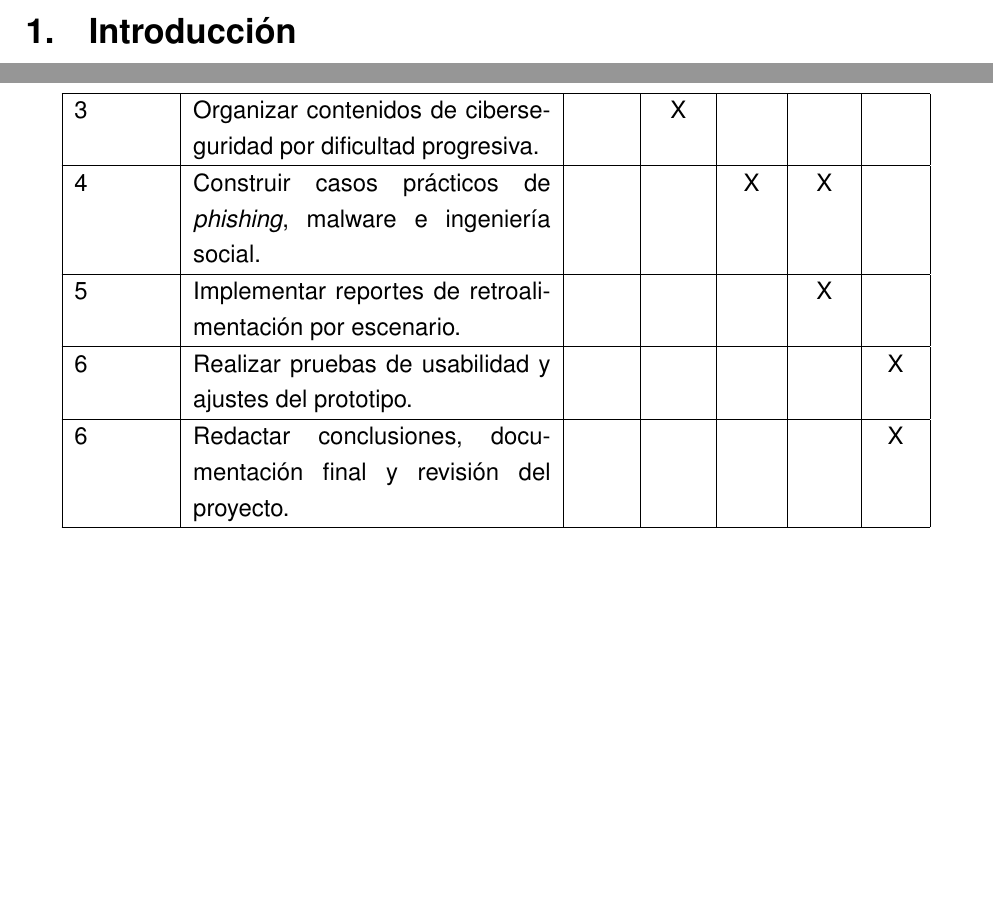
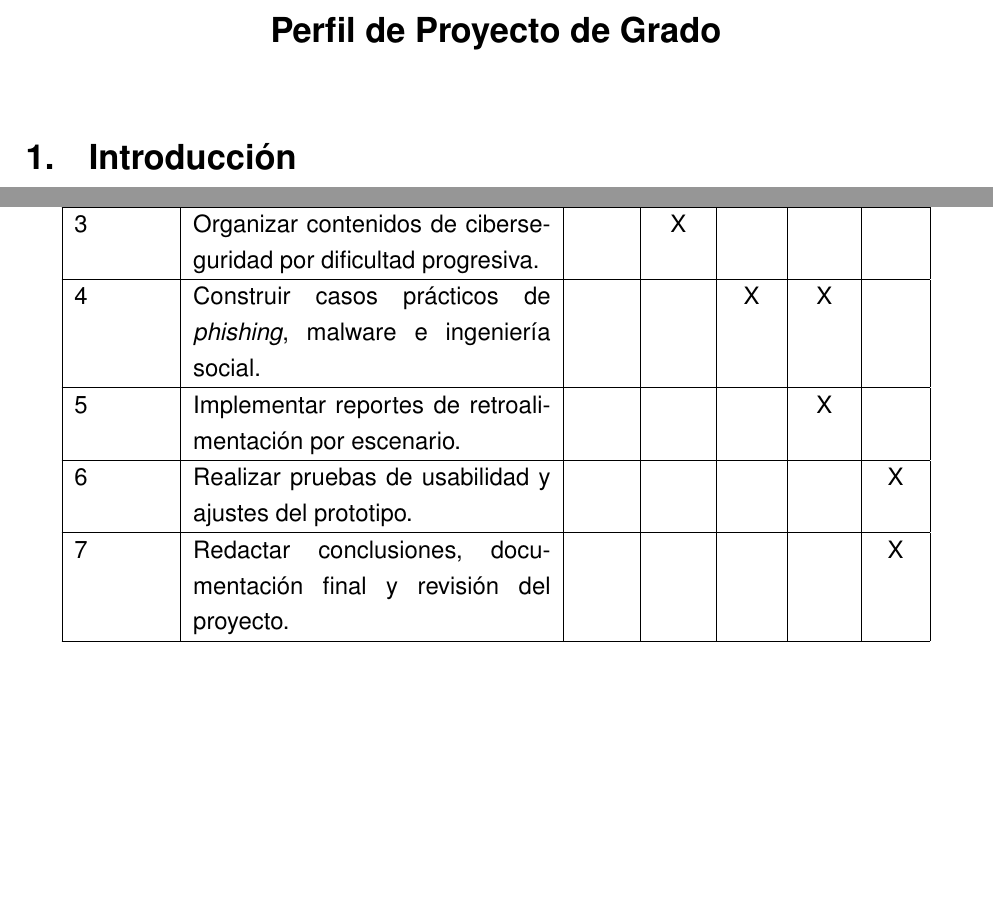
Before and after one commit to DanielitusV/Taller-de-Grado-I, a LaTeX document (main.tex, which reads content/Cronograma.tex): two parts of pages 3 and 11 of 13, joined at a grey line, cut at the place of the change, the shorter picture padded with empty space. Compiled offline with pdfLaTeX.

Commit message:
Corrección de formato 2

```diff
--- a/content/Cronograma.tex
+++ b/content/Cronograma.tex
@@ -18,6 +20,6 @@ El cronograma se plantea para el semestre II/2026, del 10 de agosto al 26 de dic
 \hline
 6 & Realizar pruebas de usabilidad y ajustes del prototipo. & & & & & X \\
 \hline
-6 & Redactar conclusiones, documentación final y revisión del proyecto. & & & & & X \\
+7 & Redactar conclusiones, documentación final y revisión del proyecto. & & & & & X \\
 \hline
 \end{longtable}
--- a/main.tex
+++ b/main.tex
@@ -36,6 +36,12 @@
 \tableofcontents
 \newpage
 
+\begin{center}
+    {\Large \textbf{Perfil de Proyecto de Grado}}
+\end{center}
+
+\vspace{0.5cm}
+
 \input{content/Introduccion}
 \input{content/Antecedentes}
 \input{content/Planteamiento_del_Problema}
```
Also changed, not shown: output/main.pdf, content/Cronograma.tex (2 more changed lines).
